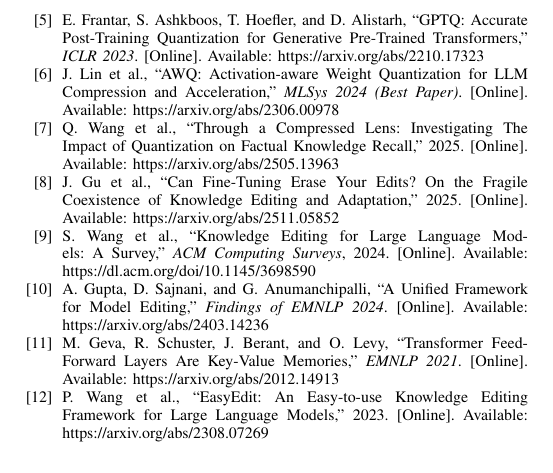
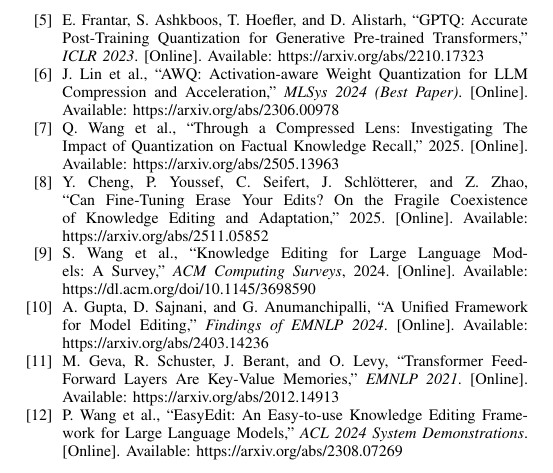
Before and after one commit to JakubBlaha/bza-project, a LaTeX paper (docs/IEEE-conference-template-062824.tex): part of page 7 of 7, cut so that both start at the same text. Compiled offline with pdfLaTeX; a missing font is replaced by an installed copy or a similar font; a LaTeX package or settings file that is missing is left out.

Commit message:
docs: fix citations

```diff
--- a/docs/IEEE-conference-template-062824.tex
+++ b/docs/IEEE-conference-template-062824.tex
@@ -255,11 +255,11 @@
 
-    \bibitem{b5} E. Frantar, S. Ashkboos, T. Hoefler, and D. Alistarh, ``GPTQ: Accurate Post-Training Quantization for Generative Pre-Trained Transformers,'' \textit{ICLR 2023}. [Online]. Available: https://arxiv.org/abs/2210.17323
+    \bibitem{b5} E. Frantar, S. Ashkboos, T. Hoefler, and D. Alistarh, ``GPTQ: Accurate Post-Training Quantization for Generative Pre-trained Transformers,'' \textit{ICLR 2023}. [Online]. Available: https://arxiv.org/abs/2210.17323
 
     \bibitem{b6} J. Lin et al., ``AWQ: Activation-aware Weight Quantization for LLM Compression and Acceleration,'' \textit{MLSys 2024 (Best Paper)}. [Online]. Available: https://arxiv.org/abs/2306.00978
 
     \bibitem{b7} Q. Wang et al., ``Through a Compressed Lens: Investigating The Impact of Quantization on Factual Knowledge Recall,'' 2025. [Online]. Available: https://arxiv.org/abs/2505.13963
 
-    \bibitem{b8} J. Gu et al., ``Can Fine-Tuning Erase Your Edits? On the Fragile Coexistence of Knowledge Editing and Adaptation,'' 2025. [Online]. Available: https://arxiv.org/abs/2511.05852
+    \bibitem{b8} Y. Cheng, P. Youssef, C. Seifert, J. Schl\"{o}tterer, and Z. Zhao, ``Can Fine-Tuning Erase Your Edits? On the Fragile Coexistence of Knowledge Editing and Adaptation,'' 2025. [Online]. Available: https://arxiv.org/abs/2511.05852
 
     \bibitem{b9} S. Wang et al., ``Knowledge Editing for Large Language Models: A Survey,'' \textit{ACM Computing Surveys}, 2024. [Online]. Available: https://dl.acm.org/doi/10.1145/3698590
 
@@ -267,7 +267,7 @@
 
     \bibitem{b11} M. Geva, R. Schuster, J. Berant, and O. Levy, ``Transformer Feed-Forward Layers Are Key-Value Memories,'' \textit{EMNLP 2021}. [Online]. Available: https://arxiv.org/abs/2012.14913
 
-\bibitem{b12} P. Wang et al., ``EasyEdit: An Easy-to-use Knowledge Editing Framework for Large Language Models,'' 2023. [Online]. Available: https://arxiv.org/abs/2308.07269
+\bibitem{b12} P. Wang et al., ``EasyEdit: An Easy-to-use Knowledge Editing Framework for Large Language Models,'' \textit{ACL 2024 System Demonstrations}. [Online]. Available: https://arxiv.org/abs/2308.07269
 \end{thebibliography}
 
 \end{document}
```
Also changed, not shown: docs/IEEE-conference-template-062824.pdf, docs/IEEE-conference-template-062824.tex (6 more changed lines).
